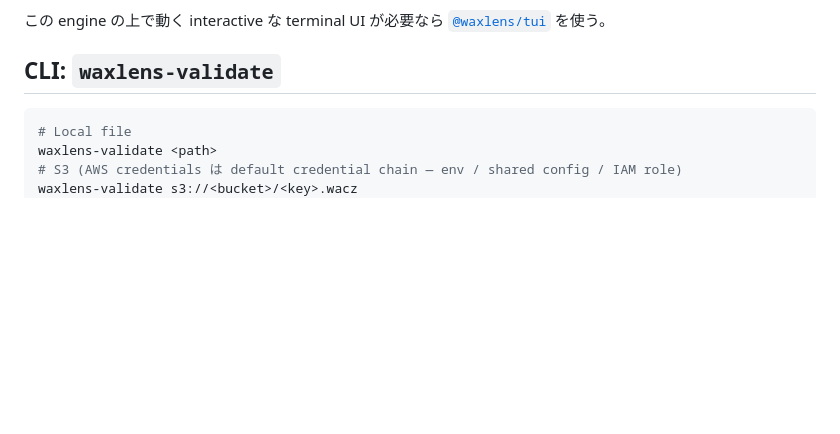
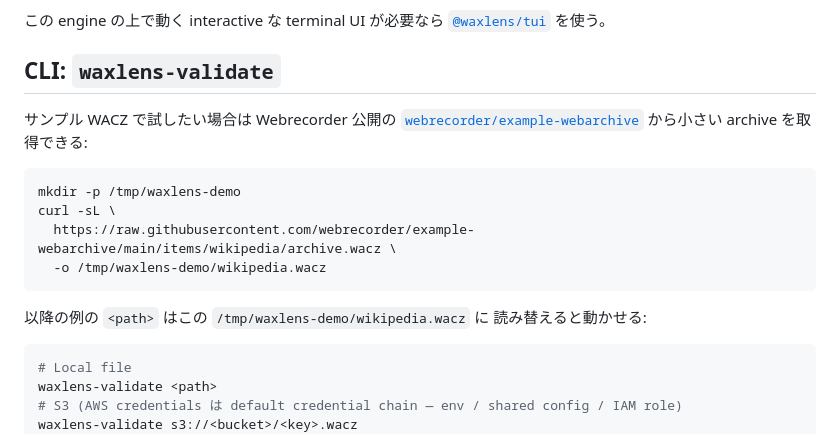
Before and after one commit to uraitakahito/waxlens, a Markdown page: packages/core/README.md, the part around the change. Drawn GitHub-style; blank space fills up the shorter version.

Commit message:
Show how to fetch a sample WACZ in @waxlens/core README CLI section
`packages/core/README.md` の "## CLI: waxlens-validate" 見出し直下に、
Webrecorder 公開の `webrecorder/example-webarchive` から
`items/wikipedia/archive.wacz` を `/tmp/waxlens-demo/` に取得する
`curl` snippet を追加する。あわせて、直後の使用例コードブロック
(`waxlens-validate <path>` 等) の `<path>` を新規 reader が
どう読み替えればよいかを 1 文で明記する。

元の README は `<path>` placeholder のまま CLI 例を始めていたため、
初見の reader は「そもそも検証する WACZ をどこから入手するか」が分からず
first run まで進めなかった。`@waxlens/tui` README には既に同じ archive
を使う「## 実際の WACZ で試す」節があり、core 側にも同じ source の
入手 step を置くことで 2 package 間で一貫性が取れる。

Co-Authored-By: Claude Opus 4.7 (1M context) <noreply@anthropic.com>

````diff
--- a/packages/core/README.md
+++ b/packages/core/README.md
@@ -7,6 +7,20 @@ WACZ validation engine。machine-readable な JSON report を stdout に出力
 を使う。
 
 ## CLI: `waxlens-validate`
+
+サンプル WACZ で試したい場合は Webrecorder 公開の
+[`webrecorder/example-webarchive`](https://github.com/webrecorder/example-webarchive)
+から小さい archive を取得できる:
+
+```sh
+mkdir -p /tmp/waxlens-demo
+curl -sL \
+  https://raw.githubusercontent.com/webrecorder/example-webarchive/main/items/wikipedia/archive.wacz \
+  -o /tmp/waxlens-demo/wikipedia.wacz
+```
+
+以降の例の `<path>` はこの `/tmp/waxlens-demo/wikipedia.wacz` に
+読み替えると動かせる:
 
 ```sh
 # Local file
````
